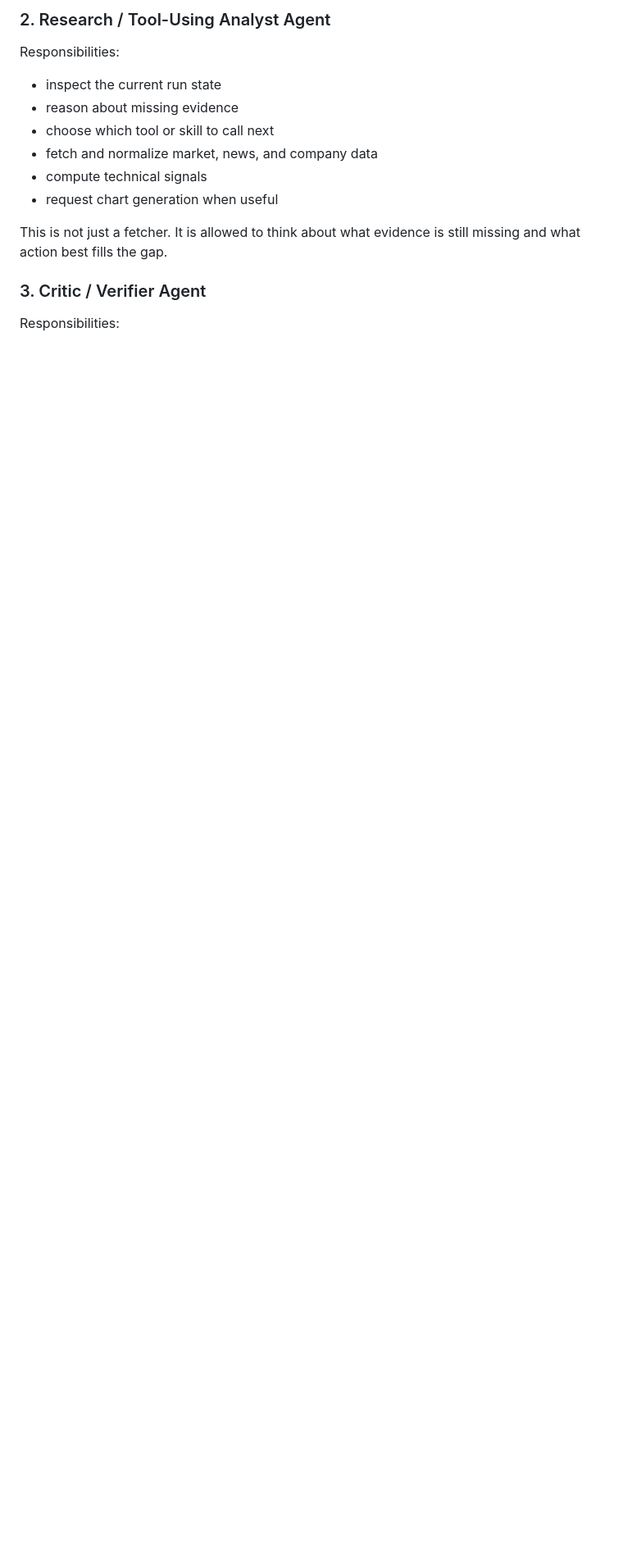
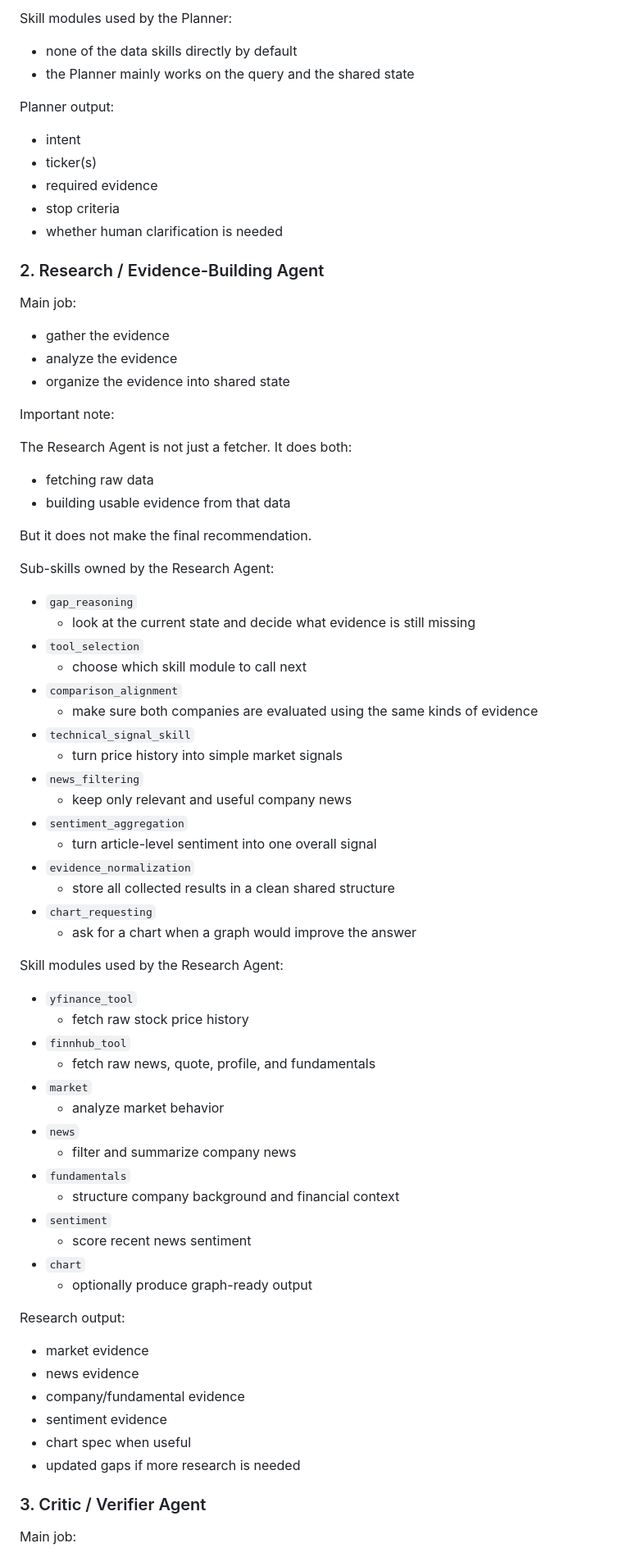
Before and after one commit to elise1210/ieor4576-project3-tradepilot-ai, a Markdown page: README.md, the part around one of its changes. Shown at 82% size. GitHub-like rendering; blank space fills up the shorter version.

```diff
--- a/README.md
+++ b/README.md
@@ -76,18 +149,80 @@ Example outputs:
 
-### 2. Research / Tool-Using Analyst Agent
+Skill modules used by the Planner:
 
-Responsibilities:
+- none of the data skills directly by default
+- the Planner mainly works on the query and the shared state
 
-- inspect the current run state
-- reason about missing evidence
-- choose which tool or skill to call next
-- fetch and normalize market, news, and company data
-- compute technical signals
-- request chart generation when useful
+Planner output:
 
-This is not just a fetcher. It is allowed to think about what evidence is still missing and what action best fills the gap.
+- intent
+- ticker(s)
+- required evidence
+- stop criteria
+- whether human clarification is needed
+
+### 2. Research / Evidence-Building Agent
+
+Main job:
+
+- gather the evidence
+- analyze the evidence
+- organize the evidence into shared state
+
+Important note:
+
+The Research Agent is not just a fetcher. It does both:
+
+- fetching raw data
+- building usable evidence from that data
+
+But it does not make the final recommendation.
+
+Sub-skills owned by the Research Agent:
+
+- `gap_reasoning`
+  - look at the current state and decide what evidence is still missing
+- `tool_selection`
+  - choose which skill module to call next
+- `comparison_alignment`
+  - make sure both companies are evaluated using the same kinds of evidence
+- `technical_signal_skill`
+  - turn price history into simple market signals
+- `news_filtering`
+  - keep only relevant and useful company news
+- `sentiment_aggregation`
+  - turn article-level sentiment into one overall signal
+- `evidence_normalization`
+  - store all collected results in a clean shared structure
+- `chart_requesting`
+  - ask for a chart when a graph would improve the answer
+
+Skill modules used by the Research Agent:
+
+- `yfinance_tool`
+  - fetch raw stock price history
+- `finnhub_tool`
+  - fetch raw news, quote, profile, and fundamentals
+- `market`
+  - analyze market behavior
+- `news`
+  - filter and summarize company news
+- `fundamentals`
+  - structure company background and financial context
+- `sentiment`
+  - score recent news sentiment
+- `chart`
+  - optionally produce graph-ready output
+
+Research output:
+
+- market evidence
+- news evidence
+- company/fundamental evidence
+- sentiment evidence
+- chart spec when useful
+- updated gaps if more research is needed
 
 ### 3. Critic / Verifier Agent
 
-Responsibilities:
+Main job:
 
```
Also changed, not shown: other parts of README.md (+284 -239 lines).
